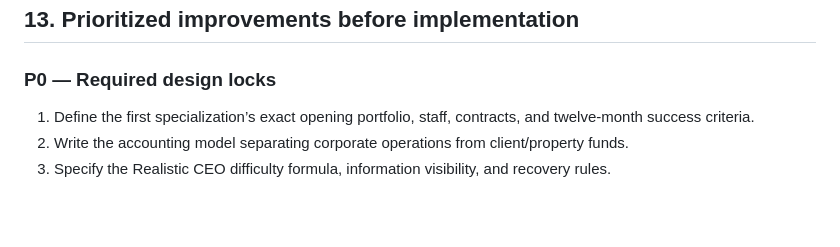
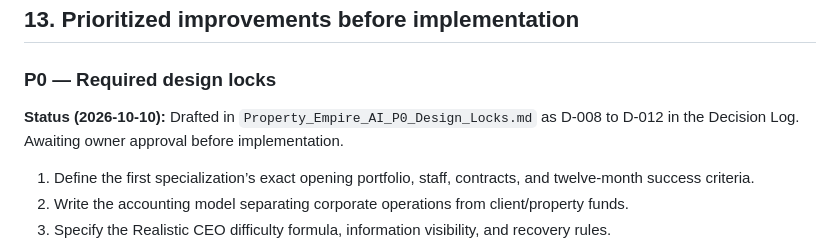
Before and after one commit to christopherebrownjr-cloud/property-empire-ai, a Markdown page: outputs/Property_Empire_AI_Master_Game_Design_Document.md, the part around the change. GitHub-like rendering; blank space fills up the shorter version.

```diff
--- a/outputs/Property_Empire_AI_Master_Game_Design_Document.md
+++ b/outputs/Property_Empire_AI_Master_Game_Design_Document.md
@@ -185,6 +185,8 @@ Avoid false precision, instant scaling, costless hiring, unlimited debt, magical
 
 ### P0 — Required design locks
 
+**Status (2026-10-10):** Drafted in `Property_Empire_AI_P0_Design_Locks.md` as D-008 to D-012 in the Decision Log. Awaiting owner approval before implementation.
+
 1. Define the first specialization’s exact opening portfolio, staff, contracts, and twelve-month success criteria.
 2. Write the accounting model separating corporate operations from client/property funds.
 3. Specify the Realistic CEO difficulty formula, information visibility, and recovery rules.
```
Also changed, not shown: outputs/Property_Empire_AI_Decision_Log.md (+51 -0 lines), outputs/Property_Empire_AI_P0_Design_Locks.md (added, +420 -0 lines).
